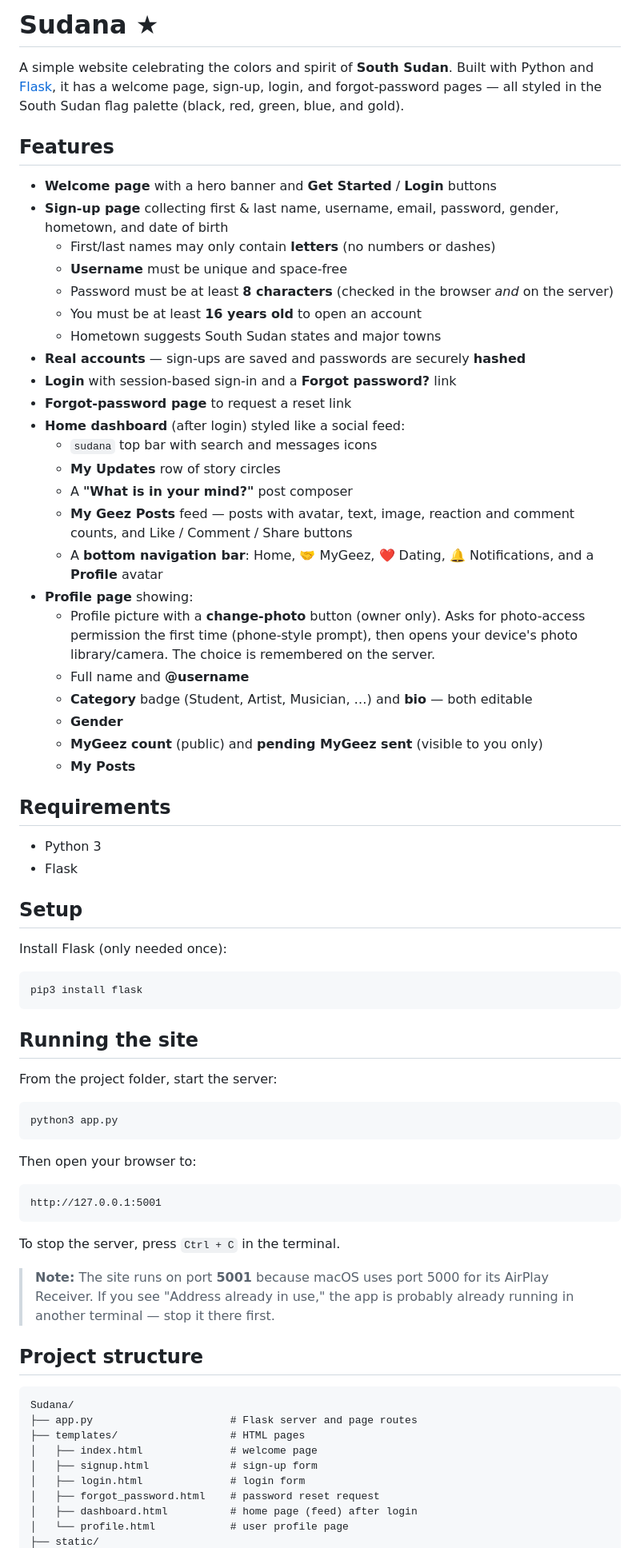
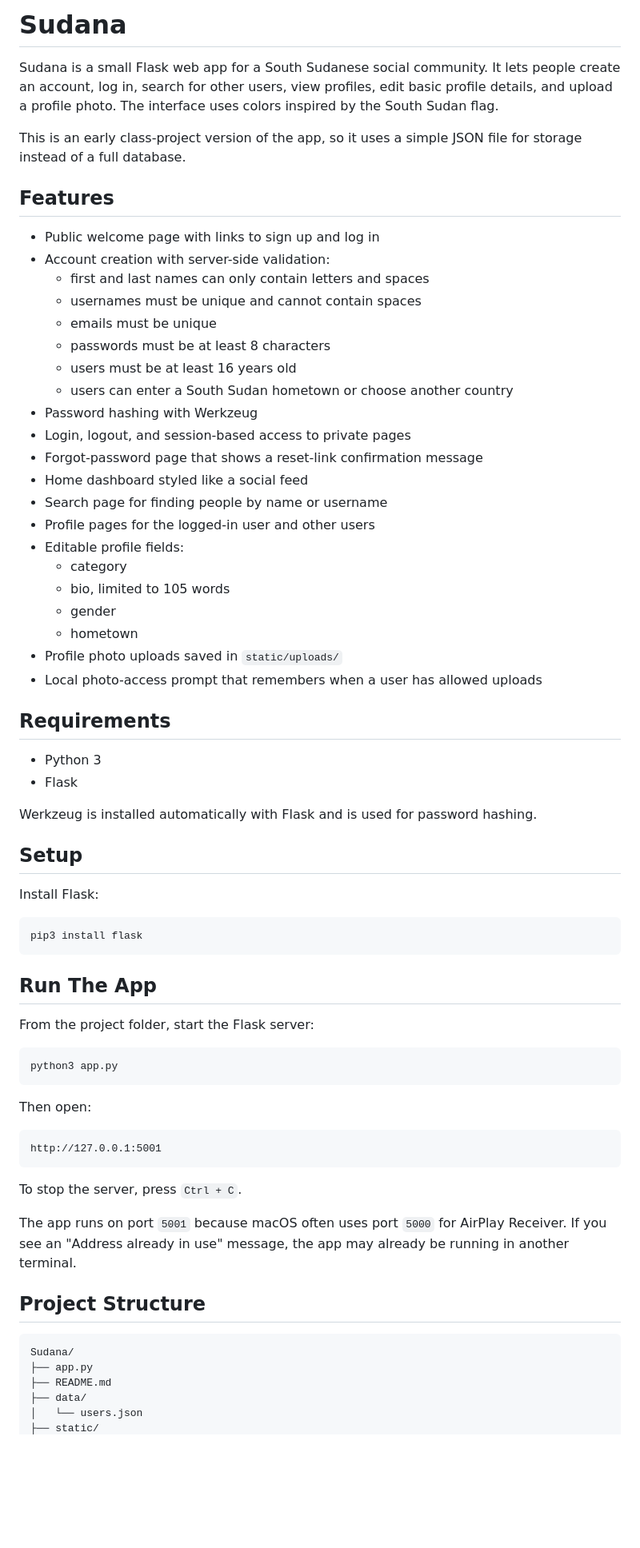
Before and after one commit to Misha-te/Sudana, a Markdown page: README.md, the part around one of its changes. Shown at 80% size. Rendered like a GitHub page; blank space fills up the shorter version.

````diff
--- a/README.md
+++ b/README.md
@@ -1,84 +1,78 @@
-# Sudana ★
+# Sudana
 
-A simple website celebrating the colors and spirit of **South Sudan**. Built with
-Python and [Flask](https://flask.palletsprojects.com/), it has a welcome page,
-sign-up, login, and forgot-password pages — all styled in the South Sudan flag
-palette (black, red, green, blue, and gold).
+Sudana is a small Flask web app for a South Sudanese social community. It lets
+people create an account, log in, search for other users, view profiles, edit
+basic profile details, and upload a profile photo. The interface uses colors
+inspired by the South Sudan flag.
+
+This is an early class-project version of the app, so it uses a simple JSON file
+for storage instead of a full database.
 
 ## Features
 
-- **Welcome page** with a hero banner and **Get Started** / **Login** buttons
-- **Sign-up page** collecting first & last name, username, email, password,
-  gender, hometown, and date of birth
-  - First/last names may only contain **letters** (no numbers or dashes)
-  - **Username** must be unique and space-free
-  - Password must be at least **8 characters** (checked in the browser *and* on the server)
-  - You must be at least **16 years old** to open an account
-  - Hometown suggests South Sudan states and major towns
-- **Real accounts** — sign-ups are saved and passwords are securely **hashed**
-- **Login** with session-based sign-in and a **Forgot password?** link
-- **Forgot-password page** to request a reset link
-- **Home dashboard** (after login) styled like a social feed:
-  - `sudana` top bar with search and messages icons
-  - **My Updates** row of story circles
-  - A **"What is in your mind?"** post composer
-  - **My Geez Posts** feed — posts with avatar, text, image, reaction and comment
-    counts, and Like / Comment / Share buttons
-  - A **bottom navigation bar**: Home, 🤝 MyGeez, ❤️ Dating, 🔔 Notifications,
-    and a **Profile** avatar
-- **Profile page** showing:
-  - Profile picture with a **change-photo** button (owner only). Asks for
-    photo-access permission the first time (phone-style prompt), then opens your
-    device's photo library/camera. The choice is remembered on the server.
-  - Full name and **@username**
-  - **Category** badge (Student, Artist, Musician, …) and **bio** — both editable
-  - **Gender**
-  - **MyGeez count** (public) and **pending MyGeez sent** (visible to you only)
-  - **My Posts**
+- Public welcome page with links to sign up and log in
+- Account creation with server-side validation:
+  - first and last names can only contain letters and spaces
+  - usernames must be unique and cannot contain spaces
+  - emails must be unique
+  - passwords must be at least 8 characters
+  - users must be at least 16 years old
+  - users can enter a South Sudan hometown or choose another country
+- Password hashing with Werkzeug
+- Login, logout, and session-based access to private pages
+- Forgot-password page that shows a reset-link confirmation message
+- Home dashboard styled like a social feed
+- Search page for finding people by name or username
+- Profile pages for the logged-in user and other users
+- Editable profile fields:
+  - category
+  - bio, limited to 105 words
+  - gender
+  - hometown
+- Profile photo uploads saved in `static/uploads/`
+- Local photo-access prompt that remembers when a user has allowed uploads
 
 ## Requirements
 
 - Python 3
 - Flask
 
+Werkzeug is installed automatically with Flask and is used for password hashing.
+
 ## Setup
 
-Install Flask (only needed once):
+Install Flask:
 
 ```bash
 pip3 install flask
 ```
 
-## Running the site
+## Run The App
 
-From the project folder, start the server:
+From the project folder, start the Flask server:
 
 ```bash
 python3 app.py
 ```
 
-Then open your browser to:
+Then open:
 
-```
+```text
 http://127.0.0.1:5001
 ```
 
-To stop the server, press `Ctrl + C` in the terminal.
+To stop the server, press `Ctrl + C`.
 
-> **Note:** The site runs on port **5001** because macOS uses port 5000 for its
-> AirPlay Receiver. If you see "Address already in use," the app is probably
-> already running in another terminal — stop it there first.
+The app runs on port `5001` because macOS often uses port `5000` for AirPlay
+Receiver. If you see an "Address already in use" message, the app may already be
+running in another terminal.
 
-## Project structure
+## Project Structure
 
-```
+```text
 Sudana/
-├── app.py                      # Flask server and page routes
-├── templates/                  # HTML pages
-│   ├── index.html              # welcome page
-│   ├── signup.html             # sign-up form
-│   ├── login.html              # login form
-│   ├── forgot_password.html    # password reset request
-│   ├── dashboard.html          # home page (feed) after login
-│   └── profile.html            # user profile page
+├── app.py
+├── README.md
+├── data/
+│   └── users.json
 ├── static/
````
Also changed, not shown: other parts of README.md (+35 -17 lines).
